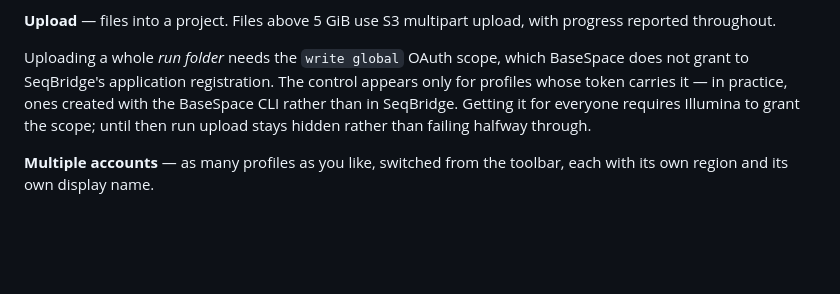
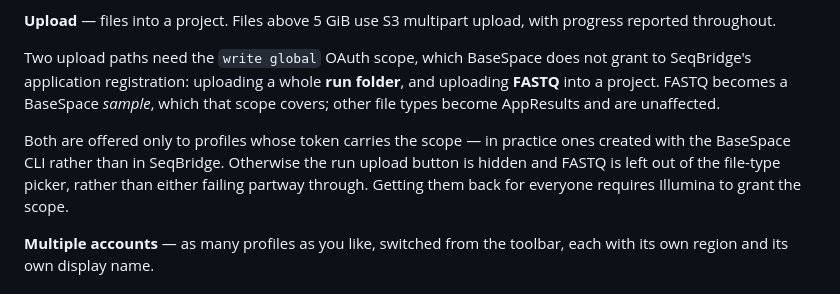
Before and after one commit to dmatica/SeqBridge, a Markdown page: README.md, the part around the change. Drawn GitHub-style; blank space fills up the shorter version.

Commit message:
Describe both gated upload paths, not just run upload

```diff
--- a/README.md
+++ b/README.md
@@ -26,12 +26,16 @@ individual file failing, and can be cancelled mid-flight.
 **Upload** — files into a project. Files above 5 GiB use S3 multipart upload,
 with progress reported throughout.
 
-Uploading a whole *run folder* needs the `write global` OAuth scope, which
-BaseSpace does not grant to SeqBridge's application registration. The control
-appears only for profiles whose token carries it — in practice, ones created
-with the BaseSpace CLI rather than in SeqBridge. Getting it for everyone
-requires Illumina to grant the scope; until then run upload stays hidden rather
-than failing halfway through.
+Two upload paths need the `write global` OAuth scope, which BaseSpace does not
+grant to SeqBridge's application registration: uploading a whole **run folder**,
+and uploading **FASTQ** into a project. FASTQ becomes a BaseSpace *sample*,
+which that scope covers; other file types become AppResults and are unaffected.
+
+Both are offered only to profiles whose token carries the scope — in practice
+ones created with the BaseSpace CLI rather than in SeqBridge. Otherwise the run
+upload button is hidden and FASTQ is left out of the file-type picker, rather
+than either failing partway through. Getting them back for everyone requires
+Illumina to grant the scope.
 
 **Multiple accounts** — as many profiles as you like, switched from the toolbar,
 each with its own region and its own display name.
```
